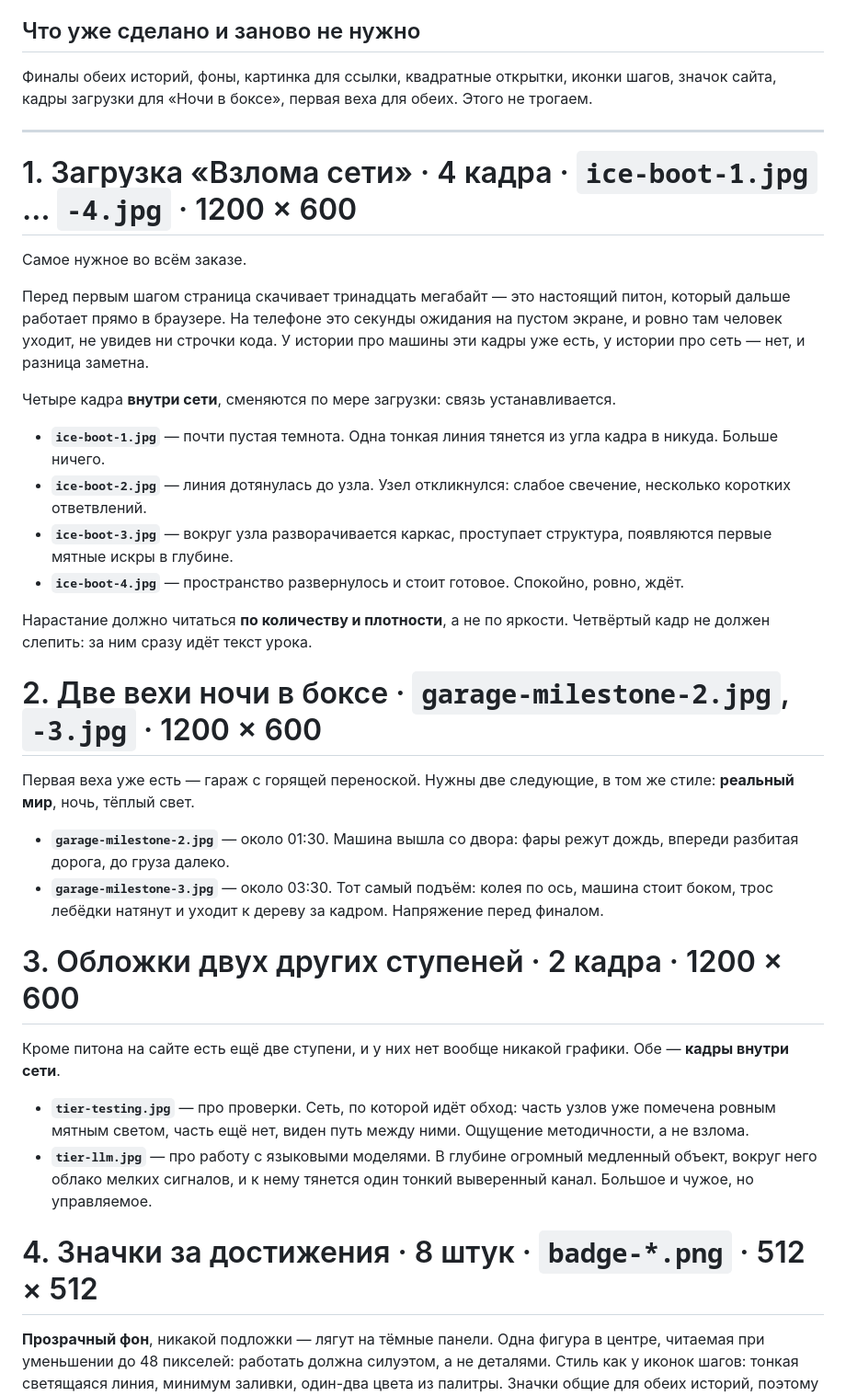
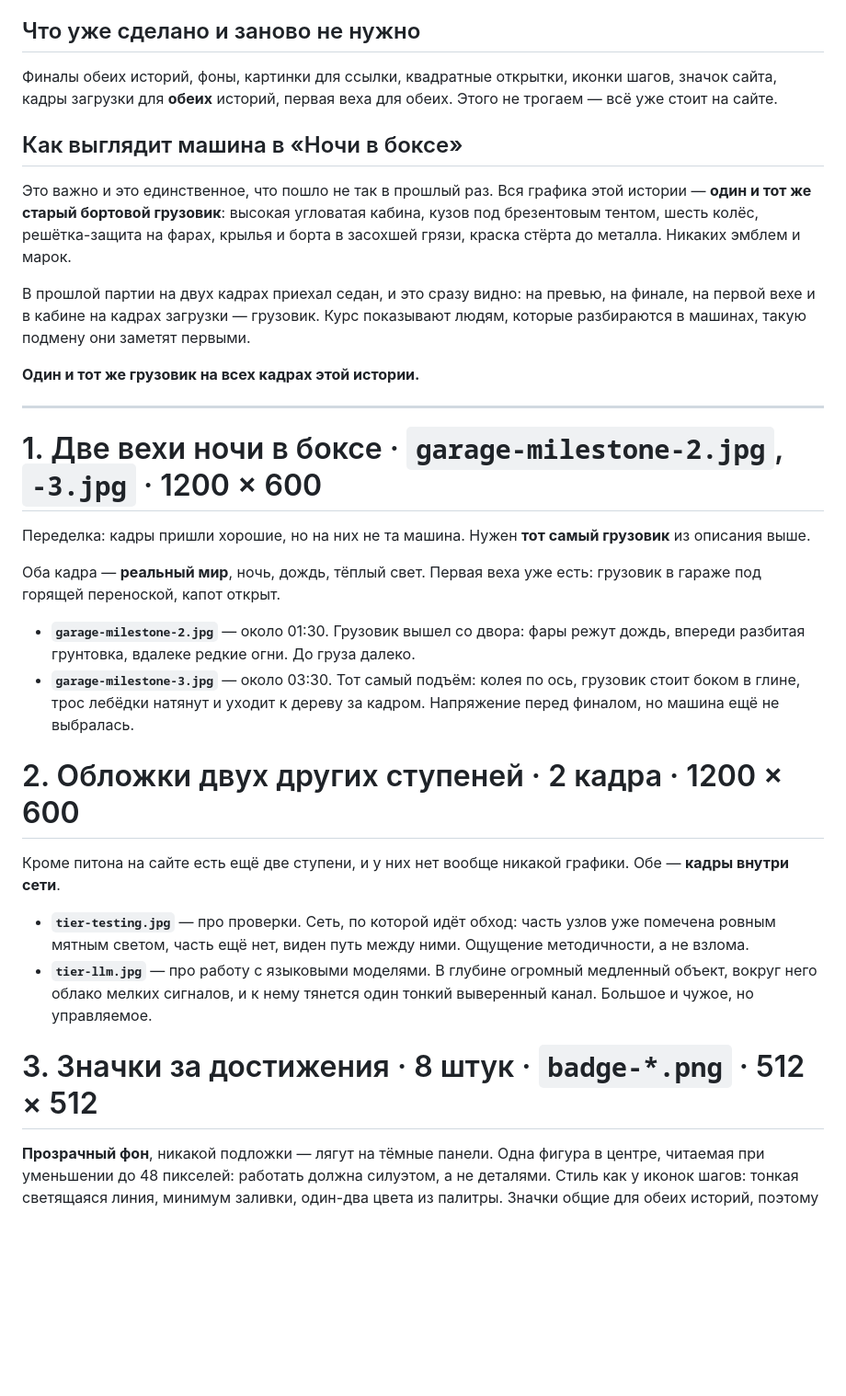
Before and after one commit to aka-gst/qa-quest, a Markdown page: docs/art-order-all.md, the part around one of its changes. Shown at 92% size. Drawn GitHub-style; blank space fills up the shorter version.

Commit message:
Заказ обновлён: переделка вех и описание машины
Кадры загрузки для истории про сеть сделаны и убраны из заказа. Первым пунктом
встала переделка двух гаражных вех, и вместе с ней появилось то, чего в задании
не хватало с самого начала: точное описание грузовика.

Без него у генератора нет памяти между заказами, и машина меняется от кадра к
кадру — в прошлой партии на двух вехах приехал седан. Теперь описание вынесено
отдельным разделом рядом с правилами про миры, потому что по весу это такое же
правило: одна история — одна машина.

Co-Authored-By: Claude Opus 5 <noreply@anthropic.com>

```diff
--- a/docs/art-order-all.md
+++ b/docs/art-order-all.md
@@ -59,47 +59,41 @@ QA Quest — курс питона с нуля, который выполняе
 
 ## Что уже сделано и заново не нужно
 
-Финалы обеих историй, фоны, картинка для ссылки, квадратные открытки, иконки
-шагов, значок сайта, кадры загрузки для «Ночи в боксе», первая веха для обеих.
-Этого не трогаем.
+Финалы обеих историй, фоны, картинки для ссылки, квадратные открытки, иконки
+шагов, значок сайта, кадры загрузки для **обеих** историй, первая веха для
+обеих. Этого не трогаем — всё уже стоит на сайте.
+
+## Как выглядит машина в «Ночи в боксе»
+
+Это важно и это единственное, что пошло не так в прошлый раз. Вся графика этой
+истории — **один и тот же старый бортовой грузовик**: высокая угловатая кабина,
+кузов под брезентовым тентом, шесть колёс, решётка-защита на фарах, крылья и
+борта в засохшей грязи, краска стёрта до металла. Никаких эмблем и марок.
+
+В прошлой партии на двух кадрах приехал седан, и это сразу видно: на превью,
+на финале, на первой вехе и в кабине на кадрах загрузки — грузовик. Курс
+показывают людям, которые разбираются в машинах, такую подмену они заметят
+первыми.
+
+**Один и тот же грузовик на всех кадрах этой истории.**
 
 ---
 
-# 1. Загрузка «Взлома сети» · 4 кадра · `ice-boot-1.jpg` … `-4.jpg` · 1200 × 600
+# 1. Две вехи ночи в боксе · `garage-milestone-2.jpg`, `-3.jpg` · 1200 × 600
 
-Самое нужное во всём заказе.
+Переделка: кадры пришли хорошие, но на них не та машина. Нужен **тот самый
+грузовик** из описания выше.
 
-Перед первым шагом страница скачивает тринадцать мегабайт — это настоящий питон,
-который дальше работает прямо в браузере. На телефоне это секунды ожидания на
-пустом экране, и ровно там человек уходит, не увидев ни строчки кода. У истории
-про машины эти кадры уже есть, у истории про сеть — нет, и разница заметна.
+Оба кадра — **реальный мир**, ночь, дождь, тёплый свет. Первая веха уже есть:
+грузовик в гараже под горящей переноской, капот открыт.
 
-Четыре кадра **внутри сети**, сменяются по мере загрузки: связь устанавливается.
+- **`garage-milestone-2.jpg`** — около 01:30. Грузовик вышел со двора: фары
+  режут дождь, впереди разбитая грунтовка, вдалеке редкие огни. До груза далеко.
+- **`garage-milestone-3.jpg`** — около 03:30. Тот самый подъём: колея по ось,
+  грузовик стоит боком в глине, трос лебёдки натянут и уходит к дереву за
+  кадром. Напряжение перед финалом, но машина ещё не выбралась.
 
-- **`ice-boot-1.jpg`** — почти пустая темнота. Одна тонкая линия тянется из угла
-  кадра в никуда. Больше ничего.
-- **`ice-boot-2.jpg`** — линия дотянулась до узла. Узел откликнулся: слабое
-  свечение, несколько коротких ответвлений.
-- **`ice-boot-3.jpg`** — вокруг узла разворачивается каркас, проступает
-  структура, появляются первые мятные искры в глубине.
-- **`ice-boot-4.jpg`** — пространство развернулось и стоит готовое. Спокойно,
-  ровно, ждёт.
-
-Нарастание должно читаться **по количеству и плотности**, а не по яркости.
-Четвёртый кадр не должен слепить: за ним сразу идёт текст урока.
-
-# 2. Две вехи ночи в боксе · `garage-milestone-2.jpg`, `-3.jpg` · 1200 × 600
-
-Первая веха уже есть — гараж с горящей переноской. Нужны две следующие, в том
-же стиле: **реальный мир**, ночь, тёплый свет.
-
-- **`garage-milestone-2.jpg`** — около 01:30. Машина вышла со двора: фары режут
-  дождь, впереди разбитая дорога, до груза далеко.
-- **`garage-milestone-3.jpg`** — около 03:30. Тот самый подъём: колея по ось,
-  машина стоит боком, трос лебёдки натянут и уходит к дереву за кадром.
-  Напряжение перед финалом.
-
-# 3. Обложки двух других ступеней · 2 кадра · 1200 × 600
+# 2. Обложки двух других ступеней · 2 кадра · 1200 × 600
 
 Кроме питона на сайте есть ещё две ступени, и у них нет вообще никакой графики.
 Обе — **кадры внутри сети**.
@@ -111,7 +105,7 @@ QA Quest — курс питона с нуля, который выполняе
   медленный объект, вокруг него облако мелких сигналов, и к нему тянется один
   тонкий выверенный канал. Большое и чужое, но управляемое.
 
-# 4. Значки за достижения · 8 штук · `badge-*.png` · 512 × 512
+# 3. Значки за достижения · 8 штук · `badge-*.png` · 512 × 512
 
 **Прозрачный фон**, никакой подложки — лягут на тёмные панели. Одна фигура в
 центре, читаемая при уменьшении до 48 пикселей: работать должна силуэтом, а не
```
Also changed, not shown: other parts of docs/art-order-all.md (+2 -2 lines).
